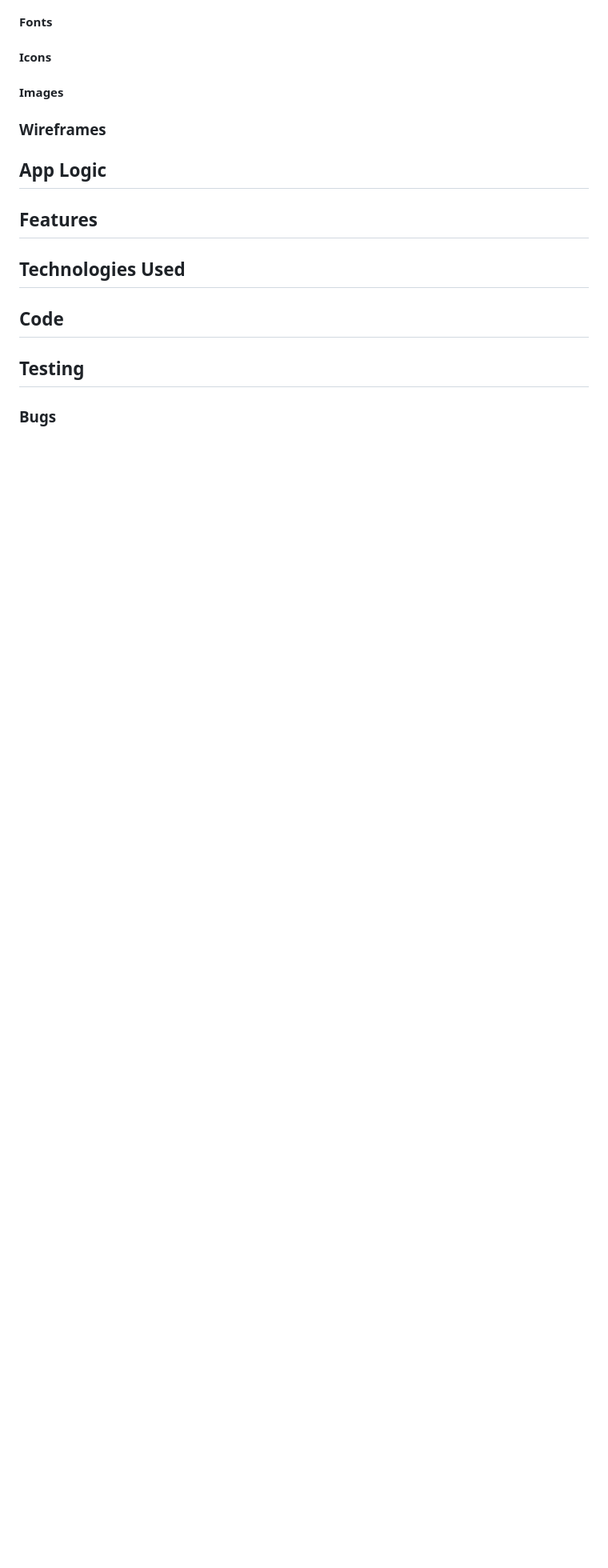
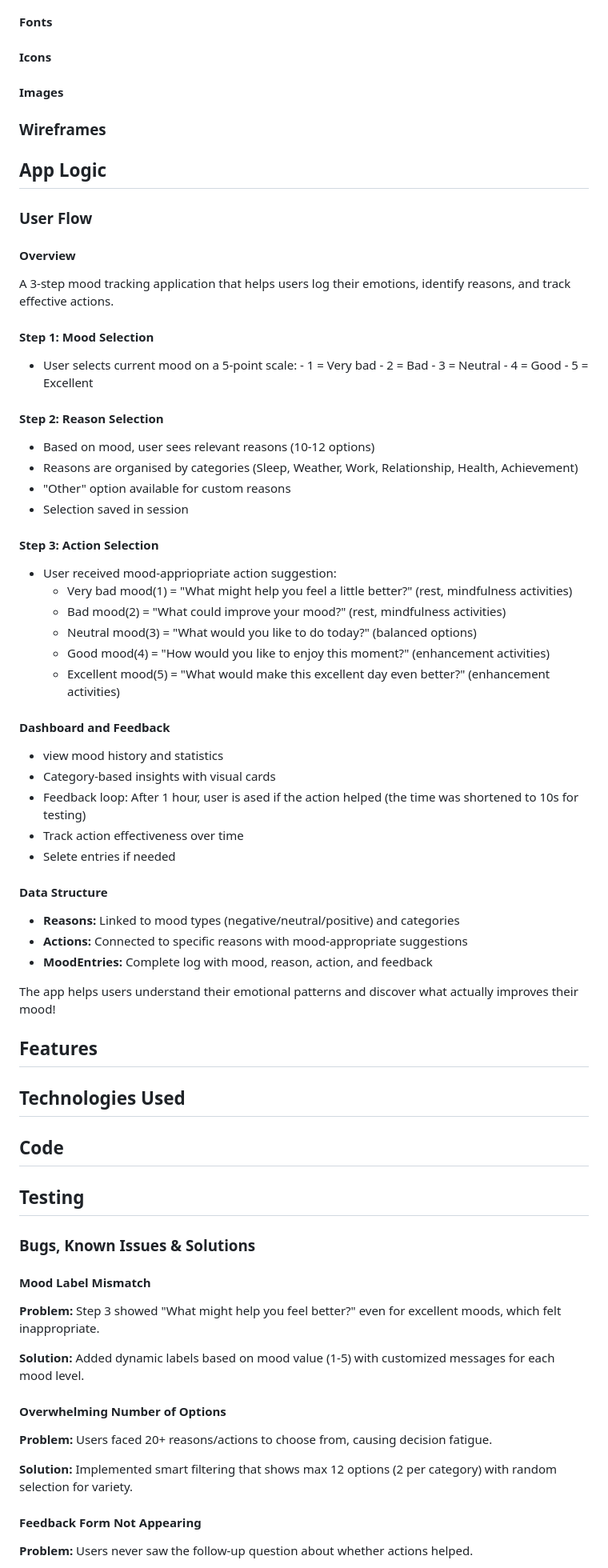
Before and after one commit to Coolafdood/meta-mood, a Markdown page: README.md, the part around one of its changes. Shown at 80% size. Rendered like a GitHub page; blank space fills up the shorter version.

Commit message:
Enhance README with user flow and bug details
Added user flow details for mood tracking app, including steps for mood selection, reason selection, action selection, and dashboard feedback. Updated bugs section with known issues and solutions.

```diff
--- a/README.md
+++ b/README.md
@@ -110,6 +110,47 @@ The project's Kanban Board can be viewd [here]()
 
 ## App Logic
 
+### User Flow
+
+#### Overview
+A 3-step mood tracking application that helps users log their emotions, identify reasons, and track effective actions.
+
+#### Step 1: Mood Selection
+- User selects current mood on a 5-point scale:
+      - 1 = Very bad
+      - 2 = Bad
+      - 3 = Neutral
+      - 4 = Good
+      - 5 = Excellent
+
+#### Step 2: Reason Selection
+- Based on mood, user sees relevant reasons (10-12 options)
+- Reasons are organised by categories (Sleep, Weather, Work, Relationship, Health, Achievement)
+- "Other" option available for custom reasons
+- Selection saved in session
+
+#### Step 3: Action Selection
+- User received mood-appriopriate action suggestion:
+    - Very bad mood(1) = "What might help you feel a little better?" (rest, mindfulness activities)
+    - Bad mood(2) = "What could improve your mood?" (rest, mindfulness activities)
+    - Neutral mood(3) = "What would you like to do today?" (balanced options)
+    - Good mood(4) = "How would you like to enjoy this moment?" (enhancement activities)
+    - Excellent mood(5) = "What would make this excellent day even better?" (enhancement activities)
+
+#### Dashboard and Feedback
+- view mood history and statistics
+- Category-based insights with visual cards
+- Feedback loop: After 1 hour, user is ased if the action helped (the time was shortened to 10s for testing)
+- Track action effectiveness over time
+- Selete entries if needed
+
+#### Data Structure
+- **Reasons:** Linked to mood types (negative/neutral/positive) and categories
+- **Actions:** Connected to specific reasons with mood-appropriate suggestions
+- **MoodEntries:** Complete log with mood, reason, action, and feedback
+
+The app helps users understand their emotional patterns and discover what actually improves their mood!
+
 ## Features
 
 ## Technologies Used
@@ -118,4 +159,18 @@ The project's Kanban Board can be viewd [here]()
 
 ## Testing
 
-### Bugs
+### Bugs, Known Issues & Solutions
+
+#### Mood Label Mismatch
+**Problem:** Step 3 showed "What might help you feel better?" even for excellent moods, which felt inappropriate.
+
+**Solution:** Added dynamic labels based on mood value (1-5) with customized messages for each mood level.
+
+#### Overwhelming Number of Options
+**Problem:** Users faced 20+ reasons/actions to choose from, causing decision fatigue.
+
+**Solution:** Implemented smart filtering that shows max 12 options (2 per category) with random selection for variety.
+
+#### Feedback Form Not Appearing
+**Problem:** Users never saw the follow-up question about whether actions helped.
+
```
Also changed, not shown: other parts of README.md (+6 -0 lines).
